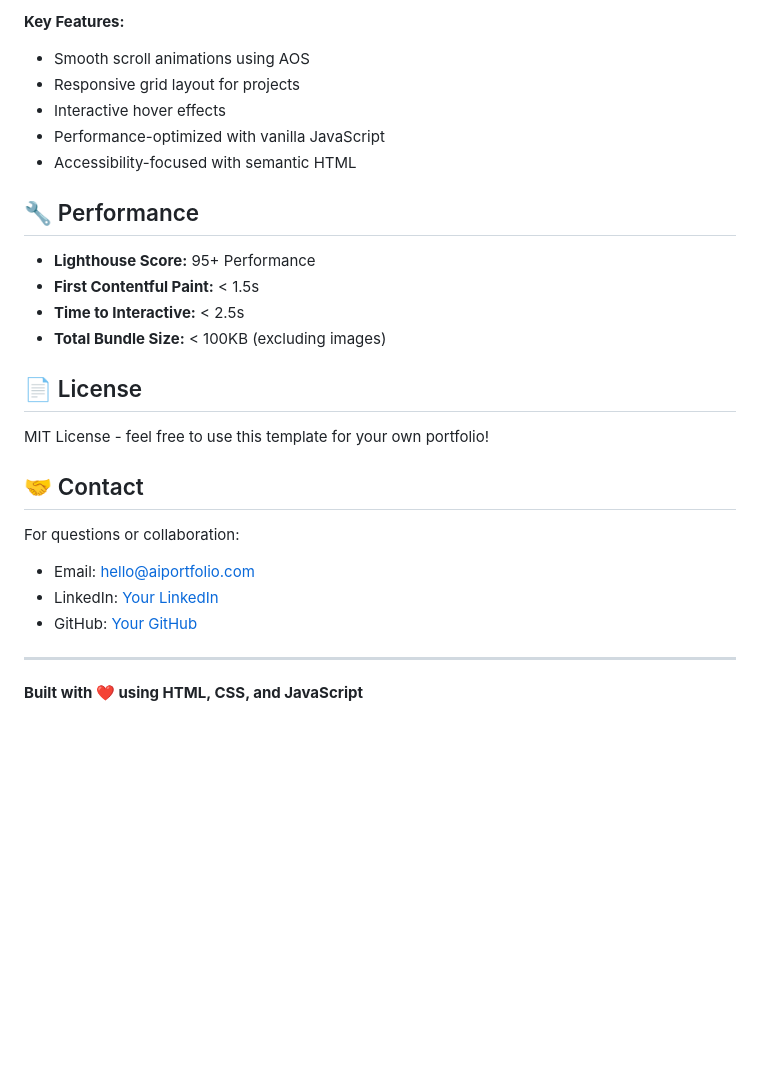
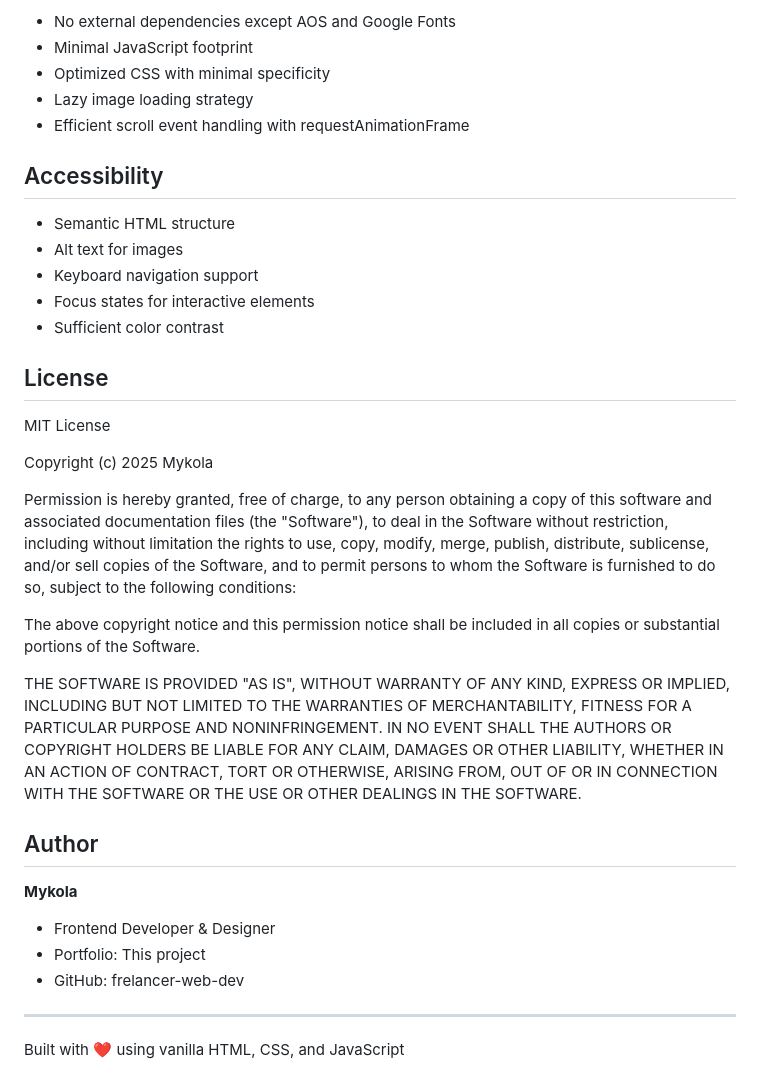
Before and after one commit to frelancer-web-dev/ai-portfolio-landing, a Markdown page: README.md, the part around the change printed below. GitHub-like rendering; blank space fills up the shorter version.

```diff
--- a/README.md
+++ b/README.md
@@ -159,29 +132,49 @@ Add your project screenshots to `public/images/` and update the `project-placeho
 
-**Key Features:**
-- Smooth scroll animations using AOS
-- Responsive grid layout for projects
-- Interactive hover effects
-- Performance-optimized with vanilla JavaScript
-- Accessibility-focused with semantic HTML
+- No external dependencies except AOS and Google Fonts
+- Minimal JavaScript footprint
+- Optimized CSS with minimal specificity
+- Lazy image loading strategy
+- Efficient scroll event handling with requestAnimationFrame
 
-## 🔧 Performance
+## Accessibility
 
-- **Lighthouse Score:** 95+ Performance
-- **First Contentful Paint:** < 1.5s
-- **Time to Interactive:** < 2.5s
-- **Total Bundle Size:** < 100KB (excluding images)
+- Semantic HTML structure
+- Alt text for images
+- Keyboard navigation support
+- Focus states for interactive elements
+- Sufficient color contrast
 
-## 📄 License
+## License
 
-MIT License - feel free to use this template for your own portfolio!
+MIT License
 
-## 🤝 Contact
+Copyright (c) 2025 Mykola
 
-For questions or collaboration:
-- Email: hello@aiportfolio.com
-- LinkedIn: [Your LinkedIn](https://linkedin.com)
-- GitHub: [Your GitHub](https://github.com)
+Permission is hereby granted, free of charge, to any person obtaining a copy
+of this software and associated documentation files (the "Software"), to deal
+in the Software without restriction, including without limitation the rights
+to use, copy, modify, merge, publish, distribute, sublicense, and/or sell
+copies of the Software, and to permit persons to whom the Software is
+furnished to do so, subject to the following conditions:
+
+The above copyright notice and this permission notice shall be included in all
+copies or substantial portions of the Software.
+
+THE SOFTWARE IS PROVIDED "AS IS", WITHOUT WARRANTY OF ANY KIND, EXPRESS OR
+IMPLIED, INCLUDING BUT NOT LIMITED TO THE WARRANTIES OF MERCHANTABILITY,
+FITNESS FOR A PARTICULAR PURPOSE AND NONINFRINGEMENT. IN NO EVENT SHALL THE
+AUTHORS OR COPYRIGHT HOLDERS BE LIABLE FOR ANY CLAIM, DAMAGES OR OTHER
+LIABILITY, WHETHER IN AN ACTION OF CONTRACT, TORT OR OTHERWISE, ARISING FROM,
+OUT OF OR IN CONNECTION WITH THE SOFTWARE OR THE USE OR OTHER DEALINGS IN THE
+SOFTWARE.
+
+## Author
+
+**Mykola**
+- Frontend Developer & Designer
+- Portfolio: This project
+- GitHub: frelancer-web-dev
 
 ---
 
-**Built with ❤️ using HTML, CSS, and JavaScript**
+Built with ❤️ using vanilla HTML, CSS, and JavaScript
```
Also changed, not shown: other parts of README.md (+100 -127 lines).
